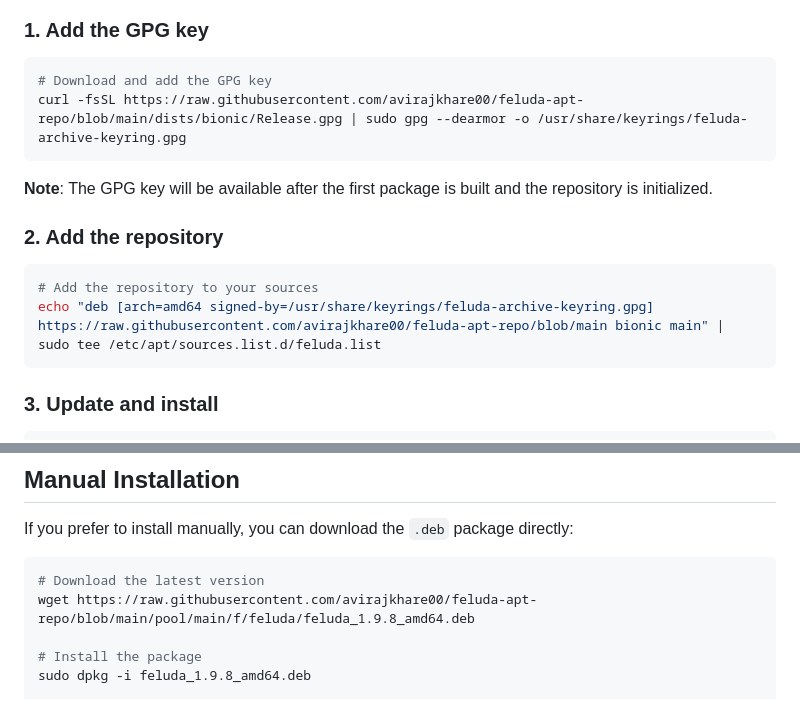
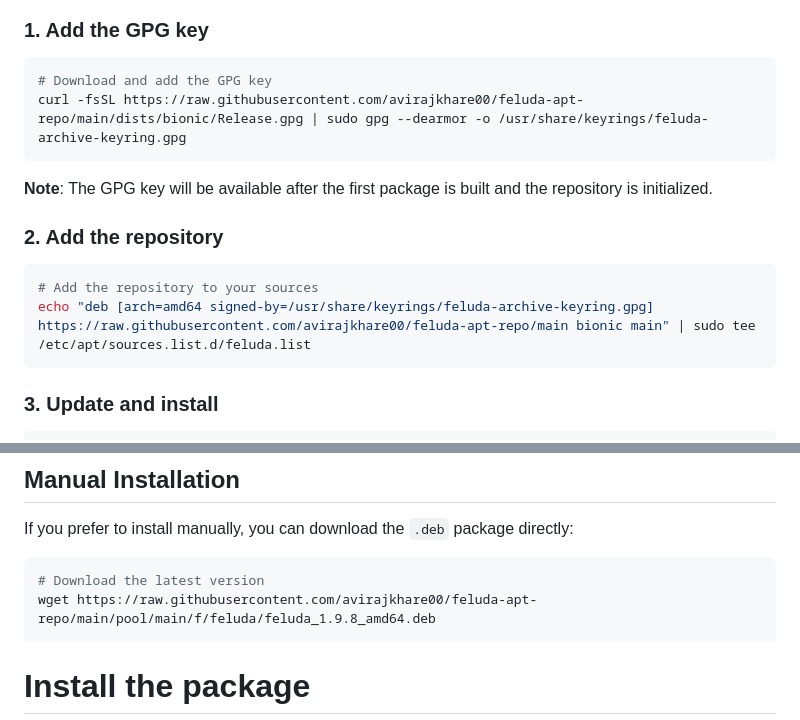
Before and after one commit to avirajkhare00/feluda-apt-repo, a Markdown page: README.md, 2 parts joined by grey strips. Rendered like a GitHub page.

Commit message:
Fix URL format - remove /blob/ from raw.githubusercontent.com URLs

````diff
--- a/README.md
+++ b/README.md
@@ -37,7 +37,7 @@ Once the workflow completes, test the installation on a Debian/Ubuntu system usi
 
 ```bash
 # Download and add the GPG key
-curl -fsSL https://raw.githubusercontent.com/avirajkhare00/feluda-apt-repo/blob/main/dists/bionic/Release.gpg | sudo gpg --dearmor -o /usr/share/keyrings/feluda-archive-keyring.gpg
+curl -fsSL https://raw.githubusercontent.com/avirajkhare00/feluda-apt-repo/main/dists/bionic/Release.gpg | sudo gpg --dearmor -o /usr/share/keyrings/feluda-archive-keyring.gpg
 ```
 
 **Note**: The GPG key will be available after the first package is built and the repository is initialized.
@@ -46,7 +46,7 @@ curl -fsSL https://raw.githubusercontent.com/avirajkhare00/feluda-apt-repo/blob/
 
 ```bash
 # Add the repository to your sources
-echo "deb [arch=amd64 signed-by=/usr/share/keyrings/feluda-archive-keyring.gpg] https://raw.githubusercontent.com/avirajkhare00/feluda-apt-repo/blob/main bionic main" | sudo tee /etc/apt/sources.list.d/feluda.list
+echo "deb [arch=amd64 signed-by=/usr/share/keyrings/feluda-archive-keyring.gpg] https://raw.githubusercontent.com/avirajkhare00/feluda-apt-repo/main bionic main" | sudo tee /etc/apt/sources.list.d/feluda.list
 ```
 
 ### 3. Update and install
@@ -78,7 +78,8 @@ If you prefer to install manually, you can download the `.deb` package directly:
 
 ```bash
 # Download the latest version
-wget https://raw.githubusercontent.com/avirajkhare00/feluda-apt-repo/blob/main/pool/main/f/feluda/feluda_1.9.8_amd64.deb
+wget https://raw.githubusercontent.com/avirajkhare00/feluda-apt-repo/main/pool/main/f/feluda/feluda_1.9.8_amd64.deb
+```
 
 # Install the package
 sudo dpkg -i feluda_1.9.8_amd64.deb
````
